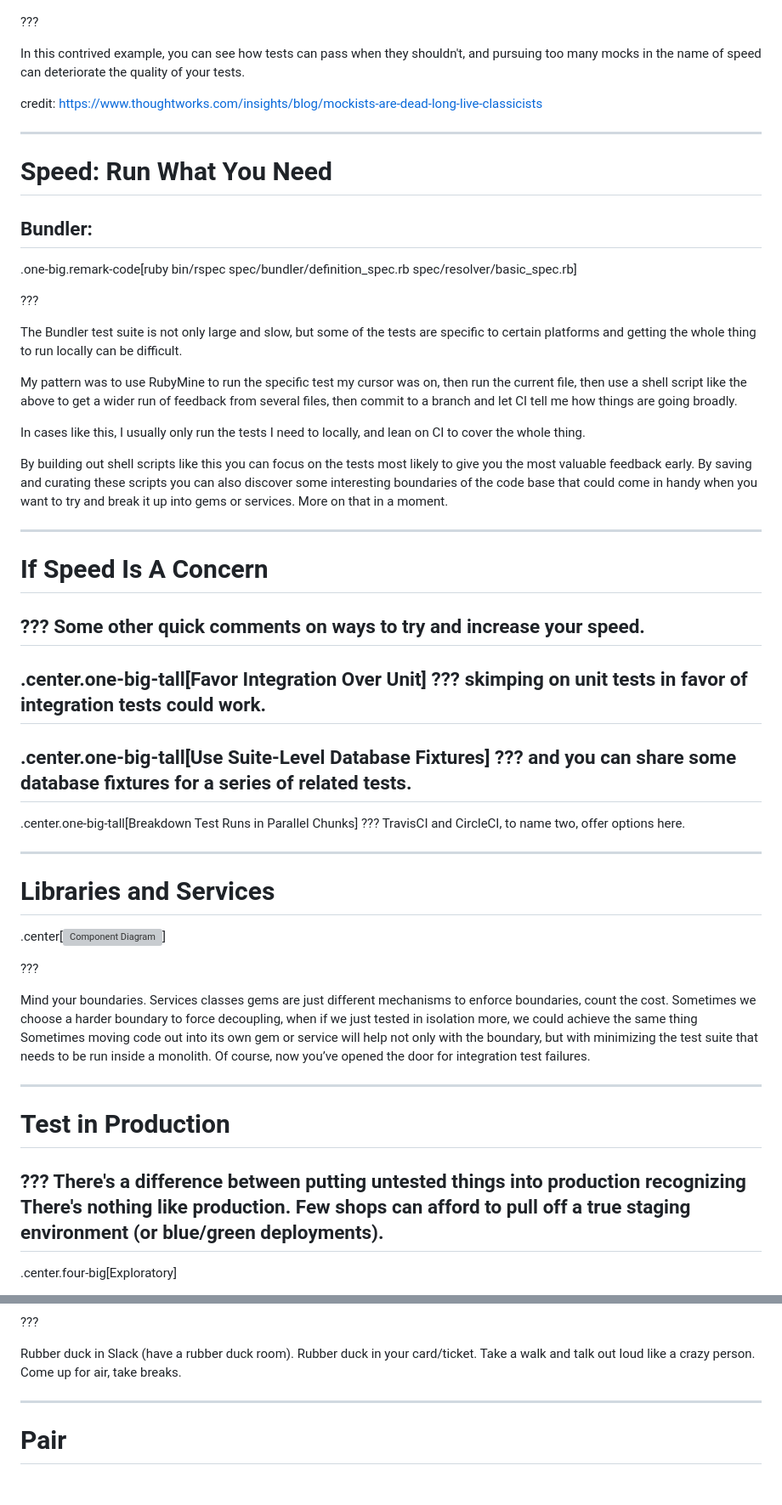
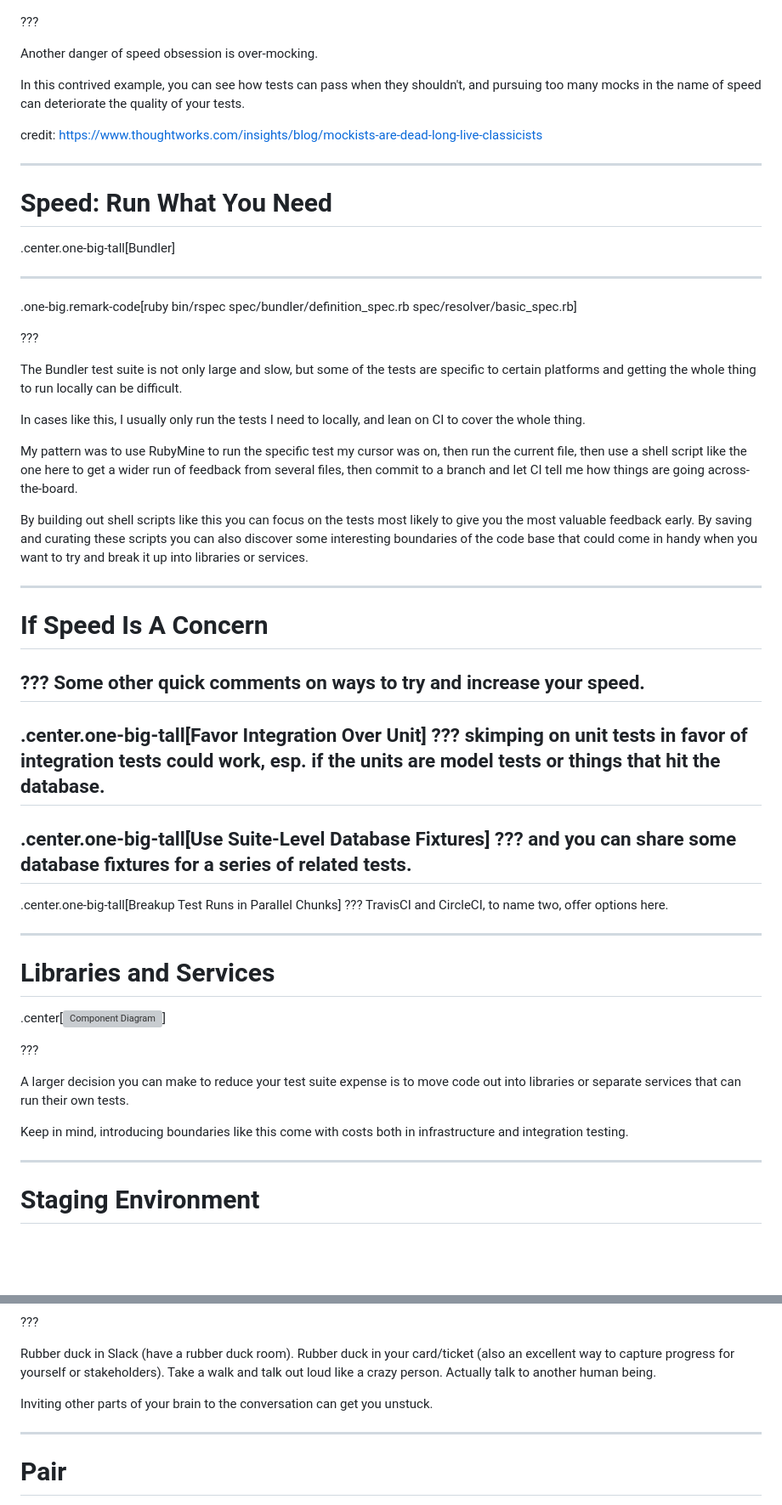
Before and after one commit to chrismo/talks, a Markdown page: productivity/productivity.md, 2 parts joined by grey strips. Shown: that part at 85% size. Rendered like a GitHub page; blank space fills up the shorter version; grey boxes are pictures that could not be loaded.

```diff
--- a/productivity/productivity.md
+++ b/productivity/productivity.md
@@ -300,9 +360,11 @@ to get shrug-percent coverage.
 
 ???
 
-In this contrived example, you can see how tests can pass when they
-shouldn't, and pursuing too many mocks in the name of speed can
-deteriorate the quality of your tests.
+Another danger of speed obsession is over-mocking.
+
+In this contrived example, you can see how tests can pass when they shouldn't,
+and pursuing too many mocks in the name of speed can deteriorate the quality of
+your tests.
 
 credit: https://www.thoughtworks.com/insights/blog/mockists-are-dead-long-live-classicists
 
@@ -310,7 +372,8 @@ credit: https://www.thoughtworks.com/insights/blog/mockists-are-dead-long-live-c
 
 # Speed: Run What You Need
 
-## Bundler:
+.center.one-big-tall[Bundler]
+<hr style="width: 10%"/>
 
 .one-big.remark-code[ruby bin/rspec spec/bundler/definition_spec.rb spec/resolver/basic_spec.rb]
 
@@ -320,19 +383,19 @@ The Bundler test suite is not only large and slow, but some of the tests are
 specific to certain platforms and getting the whole thing to run locally can be
 difficult.
 
-My pattern was to use RubyMine to run the specific test my cursor was on, then
-run the current file, then use a shell script like the above to get a wider
-run of feedback from several files, then commit to a branch and let CI tell me
-how things are going broadly.
-
 In cases like this, I usually only run the tests I need to locally, and lean on
 CI to cover the whole thing.
 
-By building out shell scripts like this you can focus on the tests most likely to
-give you the most valuable feedback early. By saving and curating these scripts
-you can also discover some interesting boundaries of the code base
-that could come in handy when you want to try and break it up into gems or
-services. More on that in a moment.
+My pattern was to use RubyMine to run the specific test my cursor was on, then
+run the current file, then use a shell script like the one here to get a wider
+run of feedback from several files, then commit to a branch and let CI tell me
+how things are going across-the-board.
+
+By building out shell scripts like this you can focus on the tests most likely
+to give you the most valuable feedback early. By saving and curating these
+scripts you can also discover some interesting boundaries of the code base that
+could come in handy when you want to try and break it up into libraries or
+services.
 
 ---
 
@@ -342,13 +405,14 @@ Some other quick comments on ways to try and increase your speed.
 --
 .center.one-big-tall[Favor Integration Over Unit]
 ???
-skimping on unit tests in favor of integration tests could work.
+skimping on unit tests in favor of integration tests could work, esp. if
+the units are model tests or things that hit the database.
 --
 .center.one-big-tall[Use Suite-Level Database Fixtures]
 ???
 and you can share some database fixtures for a series of related tests.
 --
-.center.one-big-tall[Breakdown Test Runs in Parallel Chunks]
+.center.one-big-tall[Breakup Test Runs in Parallel Chunks]
 ???
 TravisCI and CircleCI, to name two, offer options here.
 
@@ -360,22 +424,14 @@ TravisCI and CircleCI, to name two, offer options here.
 
 ???
 
-Mind your boundaries. Services classes gems are just different mechanisms to
-enforce boundaries, count the cost. Sometimes we choose a harder boundary to
-force decoupling, when if we just tested in isolation more, we could achieve
-the same thing Sometimes moving code out into its own gem or service will help
-not only with the boundary, but with minimizing the test suite that needs to be
-run inside a monolith. Of course, now you’ve opened the door for integration
-test failures.
+A larger decision you can make to reduce your test suite expense is to
+move code out into libraries or separate services that can run their own
+tests.
+
+Keep in mind, introducing boundaries like this come with costs both
+in infrastructure and integration testing.
 
 ---
 
-# Test in Production
-???
-There's a difference between putting untested things into production
-recognizing
-There's nothing like production. Few shops can afford to pull off a true
-staging environment (or blue/green deployments).
---
-.center.four-big[Exploratory]
+# Staging Environment
 
@@ -429,8 +509,11 @@ code coverage tools are a thing. https://github.com/danmayer/coverband
 ???
 
-Rubber duck in Slack (have a rubber duck room). Rubber duck in your
-card/ticket. Take a walk and talk out loud like a crazy person. Come up for
-air, take breaks.
+Rubber duck in Slack (have a rubber duck room). Rubber duck in your card/ticket
+(also an excellent way to capture progress for yourself or stakeholders). Take
+a walk and talk out loud like a crazy person. Actually talk to another human
+being.
+
+Inviting other parts of your brain to the conversation can get you unstuck.
 
 ---
 
```
Also changed, not shown: other parts of productivity/productivity.md (+165 -60 lines), productivity/delete.everything.png (added), productivity/diagram.a.b.png (added), productivity/diagram.a.b.test.png (added), productivity/maze-1560801_1280.png (added), 2 other files.
